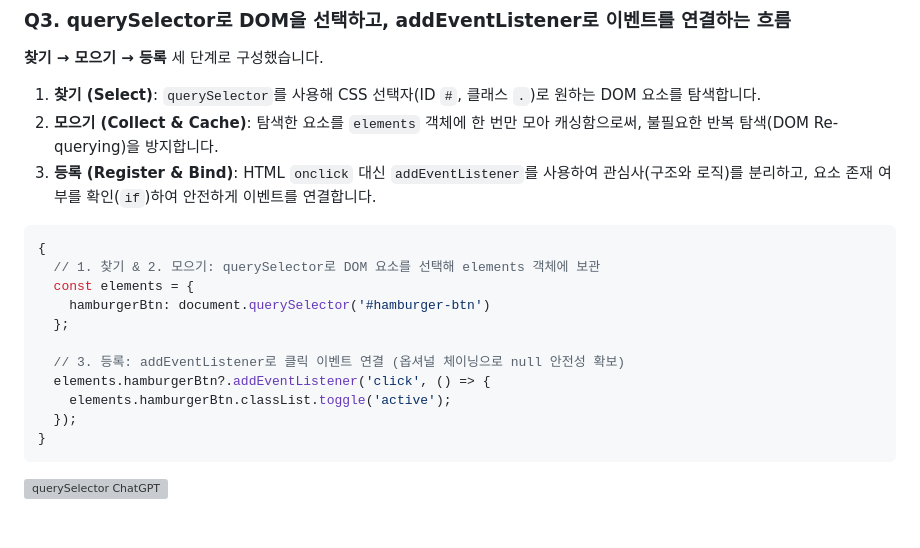
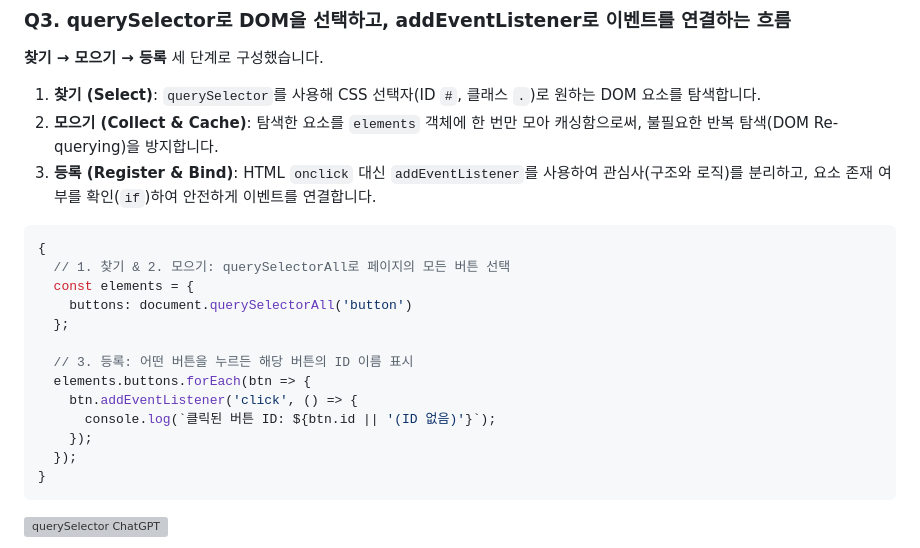
Before and after one commit to nttkor/b1_1, a Markdown page: README.md, the part around the change. GitHub-like rendering; blank space fills up the shorter version; grey boxes are pictures that could not be loaded.

Commit message:
과제3 자바스크립트 교체

````diff
--- a/README.md
+++ b/README.md
@@ -113,14 +113,16 @@
 
 ```javascript
 {
-  // 1. 찾기 & 2. 모으기: querySelector로 DOM 요소를 선택해 elements 객체에 보관
+  // 1. 찾기 & 2. 모으기: querySelectorAll로 페이지의 모든 버튼 선택
   const elements = {
-    hamburgerBtn: document.querySelector('#hamburger-btn')
+    buttons: document.querySelectorAll('button')
   };
 
-  // 3. 등록: addEventListener로 클릭 이벤트 연결 (옵셔널 체이닝으로 null 안전성 확보)
-  elements.hamburgerBtn?.addEventListener('click', () => {
-    elements.hamburgerBtn.classList.toggle('active');
+  // 3. 등록: 어떤 버튼을 누르든 해당 버튼의 ID 이름 표시
+  elements.buttons.forEach(btn => {
+    btn.addEventListener('click', () => {
+      console.log(`클릭된 버튼 ID: ${btn.id || '(ID 없음)'}`);
+    });
   });
 }
 ```
````
